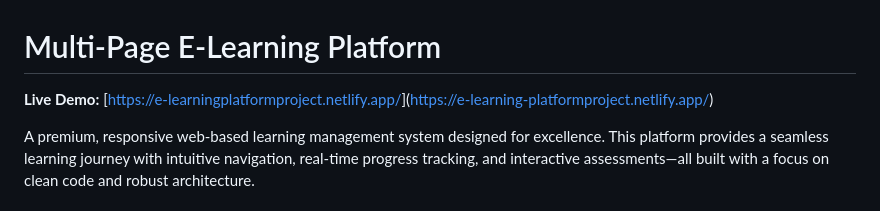
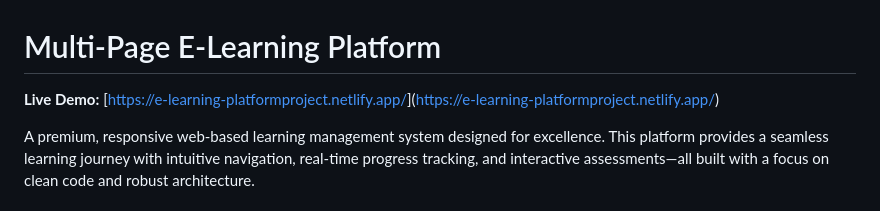
Before and after one commit to tsinghal451/Cognizant_Batch5_TusharSinghal, a Markdown page: README.md, the part around the change. Drawn GitHub-style.

Commit message:
Fix live demo link formatting in README

```diff
--- a/README.md
+++ b/README.md
@@ -1,6 +1,6 @@
 # Multi-Page E-Learning Platform
 
-**Live Demo:** [[https://e-learningplatformproject.netlify.app/](https://e-learningplatformproject.netlify.app/)](https://e-learning-platformproject.netlify.app/)
+**Live Demo:** [[https://e-learning-platformproject.netlify.app/](https://e-learning-platformproject.netlify.app/)](https://e-learning-platformproject.netlify.app/)
 
 A premium, responsive web-based learning management system designed for excellence. This platform provides a seamless learning journey with intuitive navigation, real-time progress tracking, and interactive assessments—all built with a focus on clean code and robust architecture.
 
```
